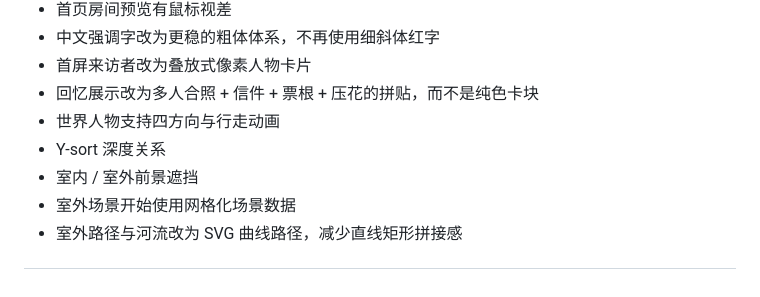
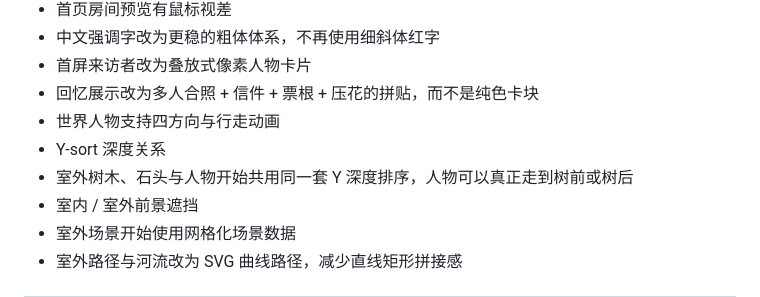
Before and after one commit to 2550993244-cmd/pixel-memory-world, a Markdown page: README.md, the part around the change. GitHub-like rendering.

Commit message:
Docs: note outdoor depth progression

```diff
--- a/README.md
+++ b/README.md
@@ -44,6 +44,7 @@
 - 回忆展示改为多人合照 + 信件 + 票根 + 压花的拼贴，而不是纯色卡块
 - 世界人物支持四方向与行走动画
 - Y-sort 深度关系
+- 室外树木、石头与人物开始共用同一套 Y 深度排序，人物可以真正走到树前或树后
 - 室内 / 室外前景遮挡
 - 室外场景开始使用网格化场景数据
 - 室外路径与河流改为 SVG 曲线路径，减少直线矩形拼接感
```
